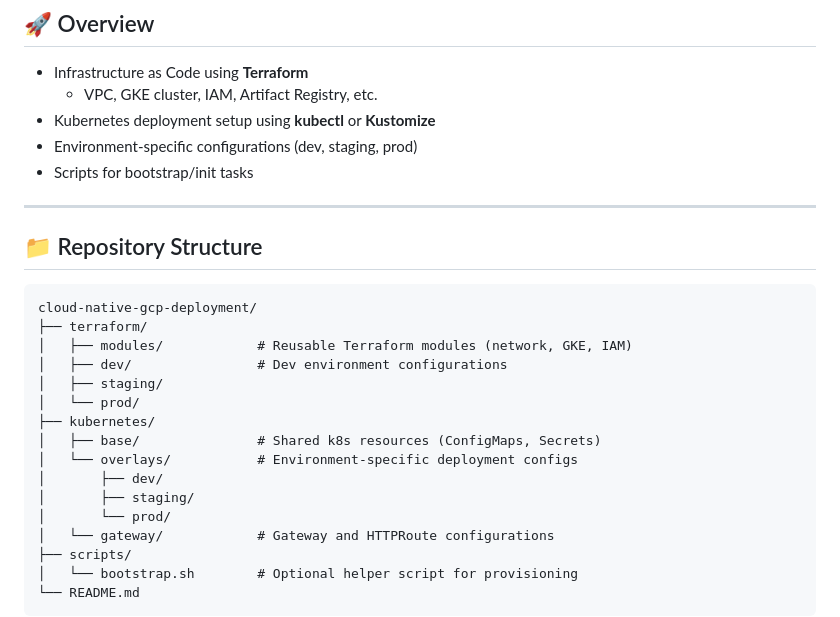
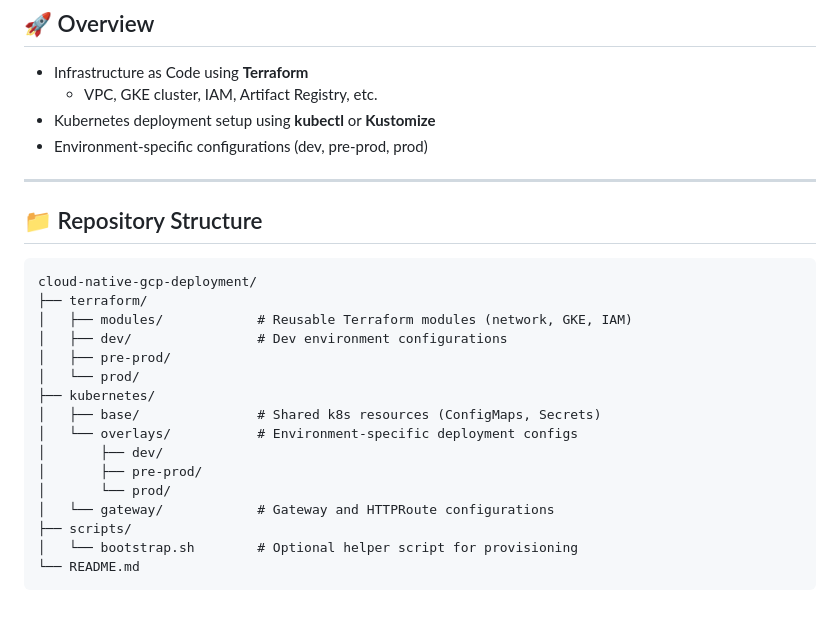
Before and after one commit to parth-koli67/cloud-native-gcp-deployment, a Markdown page: README.md, the part around the change. Rendered like a GitHub page.

```diff
--- a/README.md
+++ b/README.md
@@ -12,8 +12,7 @@ This repository provides a modular and reusable setup for deploying infrastructu
 - Infrastructure as Code using **Terraform**
   - VPC, GKE cluster, IAM, Artifact Registry, etc.
 - Kubernetes deployment setup using **kubectl** or **Kustomize**
-- Environment-specific configurations (dev, staging, prod)
-- Scripts for bootstrap/init tasks
+- Environment-specific configurations (dev, pre-prod, prod)
 
 ---
 
@@ -24,13 +23,13 @@ cloud-native-gcp-deployment/
 ├── terraform/
 │   ├── modules/            # Reusable Terraform modules (network, GKE, IAM)
 │   ├── dev/                # Dev environment configurations
-│   ├── staging/
+│   ├── pre-prod/
 │   └── prod/
 ├── kubernetes/
 │   ├── base/               # Shared k8s resources (ConfigMaps, Secrets)
 │   └── overlays/           # Environment-specific deployment configs
 │       ├── dev/
-│       ├── staging/
+│       ├── pre-prod/
 │       └── prod/
 │   └── gateway/            # Gateway and HTTPRoute configurations
 ├── scripts/
```
